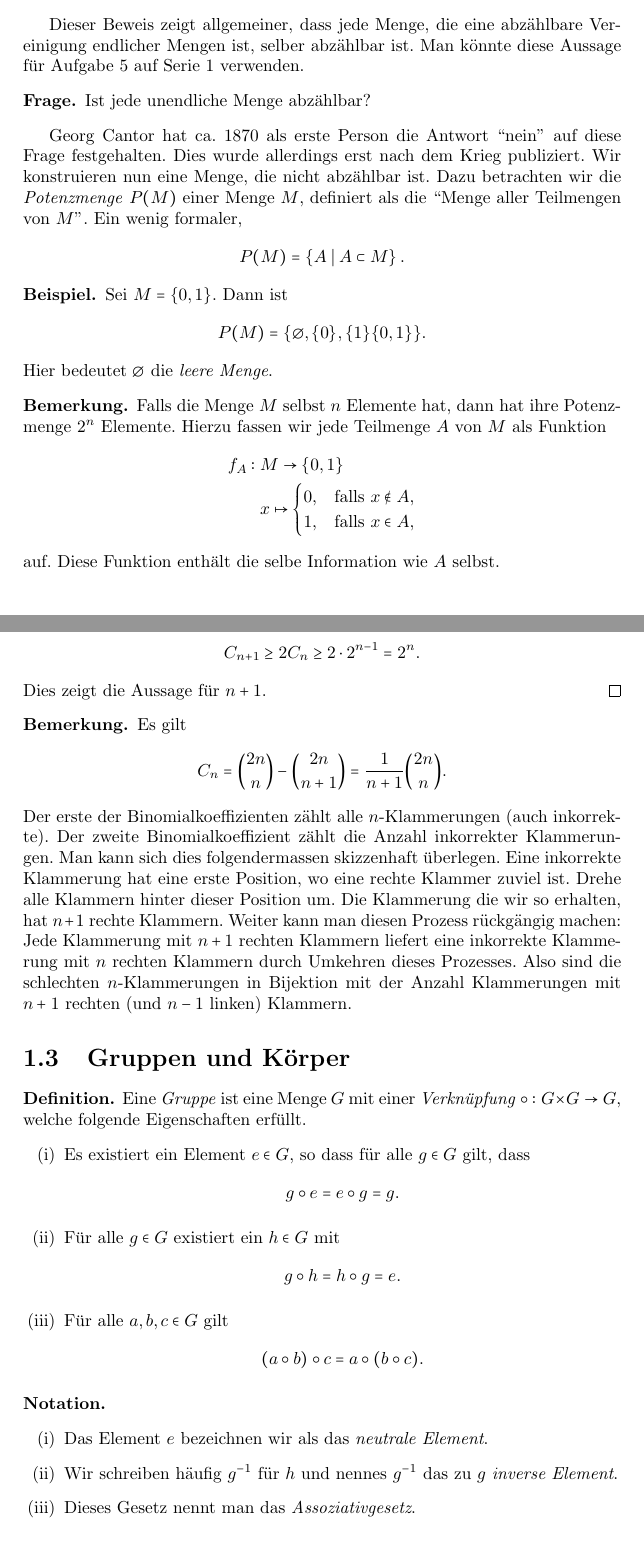
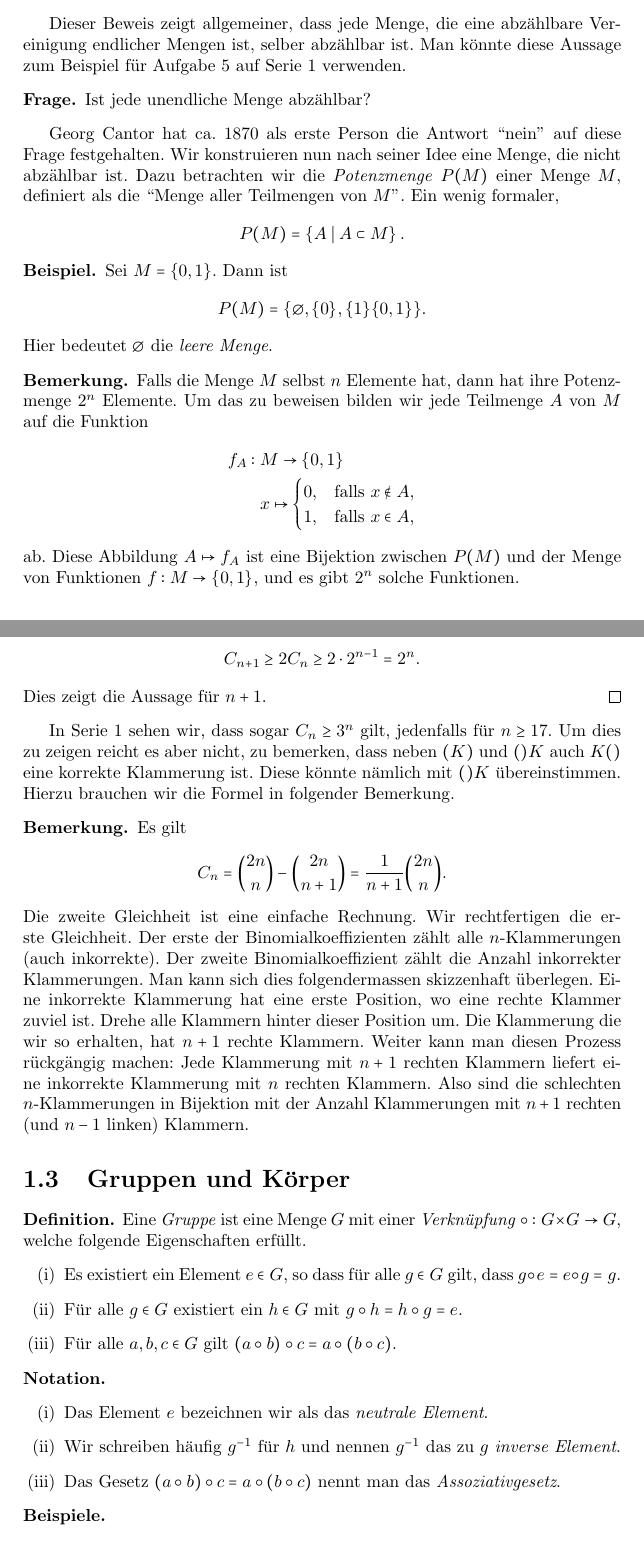
Before and after one commit to raw-bacon/ana1-notes, a LaTeX document (chapter1/chapter1.tex): two parts of pages 5 and 7 of 8, joined at a grey line, cut so that both start at the same text. Compiled offline with pdfLaTeX.

Commit message:
some elaborations and cleanup

```diff
--- a/chapter1/chapter1.tex
+++ b/chapter1/chapter1.tex
@@ -259,15 +257,16 @@ der $A_{k}$ ist.
 
 Dieser Beweis zeigt allgemeiner, dass jede Menge, die eine abzählbare Vereinigung
 endlicher Mengen ist, selber abzählbar ist. Man könnte diese Aussage
-für Aufgabe 5 auf Serie 1 verwenden.
+zum Beispiel für Aufgabe 5 auf Serie 1 verwenden.
 
 \begin{question}
   Ist jede unendliche Menge abzählbar?
 \end{question}
 
 Georg Cantor hat ca. 1870 als erste Person die Antwort ``nein'' auf diese Frage
-festgehalten. Dies wurde allerdings erst nach dem Krieg publiziert.
-Wir konstruieren nun eine Menge, die nicht abzählbar ist.
+festgehalten.
+Wir konstruieren nun nach seiner Idee
+eine Menge, die nicht abzählbar ist.
 Dazu betrachten wir die \textit{Potenzmenge} $P(M)$
 einer Menge $M$, definiert als die ``Menge aller Teilmengen von $M$''.
 Ein wenig formaler,
@@ -283,8 +282,9 @@ Ein wenig formaler,
 
 \begin{remark}
   Falls die Menge $M$ selbst $n$ Elemente hat, dann hat ihre
-  Potenzmenge $2^{n}$ Elemente. Hierzu fassen wir jede Teilmenge $A$ von $M$
-  als Funktion
+  Potenzmenge $2^{n}$ Elemente. Um das zu beweisen
+  bilden wir jede Teilmenge $A$ von $M$
+  auf die Funktion
   \begin{align*}
     f_{A}: \;& M \to \{0, 1\} \\
     & x \mapsto
@@ -293,13 +293,13 @@ Ein wenig formaler,
         1, & \mbox{falls } x \in A,
       \end{cases}
   \end{align*}
-  auf.
-  Diese Funktion enthält die selbe Information wie $A$ selbst.
+  ab.
+  Diese Abbildung $A \mapsto f_{A}$ ist eine Bijektion zwischen
+  $P(M)$ und der Menge von Funktionen $f: M \to \{0, 1\}$,
+  und es gibt $2^{n}$
+  solche Funktionen.
 \end{remark}
 
-
-
-% TODO number this
 \begin{manualproposition}{2}[Cantor]
   Sei $M$ eine beliebige Menge.
   Dann existiert keine surjektive Abbildung $\varphi: M \to P(M)$.
@@ -396,11 +396,21 @@ Wir führen nun ein Beispiel eines Beweises durch vollständige Induktion.
   Dies zeigt die Aussage für $n+ 1$.
 \end{proof}
 
+In Serie 1 sehen wir, dass sogar $C_{n} \geq 3^{n}$ gilt,
+jedenfalls für $n \geq 17$.
+Um dies zu zeigen reicht es aber nicht, zu bemerken,
+dass neben $(K)$ und $()K$ auch $K()$ eine korrekte
+Klammerung ist. Diese könnte nämlich mit $()K$
+übereinstimmen.
+Hierzu brauchen wir die Formel in folgender Bemerkung.
+
 \begin{remark}
   Es gilt
   \[
     C_{n} = \binom{2n}{n} - \binom{2n}{n+1} = \frac{1}{n+1}\binom{2n}{n}.
   \]
+  Die zweite Gleichheit ist eine einfache Rechnung.
+  Wir rechtfertigen die erste Gleichheit.
   Der erste der Binomialkoeffizienten zählt alle $n$-Klammerungen (auch inkorrekte).
   Der zweite Binomialkoeffizient zählt die Anzahl inkorrekter Klammerungen.
   Man kann sich dies folgendermassen skizzenhaft überlegen.
@@ -410,8 +420,7 @@ Wir führen nun ein Beispiel eines Beweises durch vollständige Induktion.
   Die Klammerung die wir so erhalten, hat $n+1$ rechte Klammern.
   Weiter kann man diesen Prozess rückgängig machen:
   Jede Klammerung mit $n+1$ rechten Klammern
-  liefert eine inkorrekte Klammerung mit $n$ rechten Klammern
-  durch Umkehren dieses Prozesses.
+  liefert eine inkorrekte Klammerung mit $n$ rechten Klammern.
   Also sind die schlechten $n$-Klammerungen in Bijektion
   mit der Anzahl Klammerungen mit $n+1$ rechten
   (und $n-1$ linken) Klammern.
@@ -425,12 +434,12 @@ Wir führen nun ein Beispiel eines Beweises durch vollständige Induktion.
   \begin{enumerate}[(i)]
     \item Es existiert ein Element $e \in G$, so dass
       für alle $g \in G$ gilt, dass
-      \[g \circ e = e \circ g = g.\]
+      $g \circ e = e \circ g = g$.
     \item Für alle $g \in G$ existiert ein $h \in G$
       mit
-      \[g \circ h = h \circ g = e.\]
+      $g \circ h = h \circ g = e$.
     \item Für alle $a,b,c \in G$ gilt
-      \[(a \circ b) \circ c = a \circ (b \circ c).\]
+      $(a \circ b) \circ c = a \circ (b \circ c)$.
   \end{enumerate}
 \end{definition}
 
@@ -438,9 +447,9 @@ Wir führen nun ein Beispiel eines Beweises durch vollständige Induktion.
   \leavevmode
   \begin{enumerate}[(i)]
     \item Das Element $e$ bezeichnen wir als das \textit{neutrale Element}.
-    \item Wir schreiben häufig $g^{-1}$ für $h$ und nennes $g^{-1}$
+    \item Wir schreiben häufig $g^{-1}$ für $h$ und nennen $g^{-1}$
       das zu $g$ \textit{inverse Element}.
-    \item Dieses Gesetz nennt man das \textit{Assoziativgesetz}.
+    \item Das Gesetz $(a \circ b) \circ c = a \circ (b \circ c)$ nennt man das \textit{Assoziativgesetz}.
   \end{enumerate}
 \end{notation}
 
```
Also changed, not shown: main.tex (+1 -0 lines), main.pdf, chapter1/chapter1.tex (6 more changed lines).
